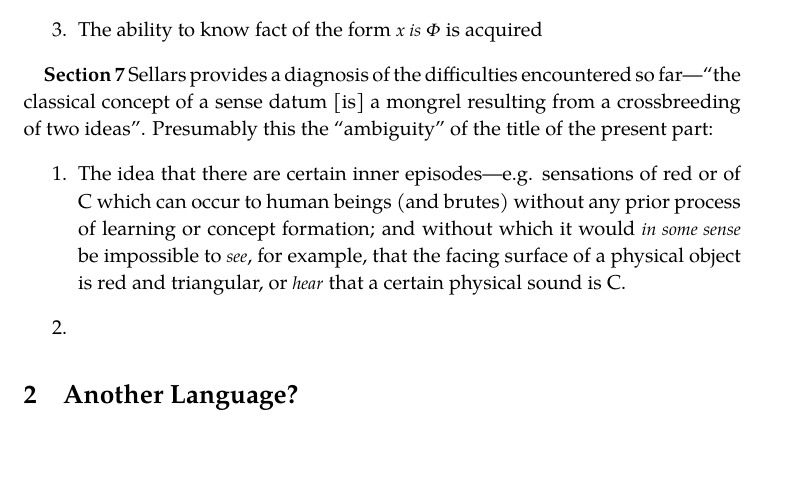
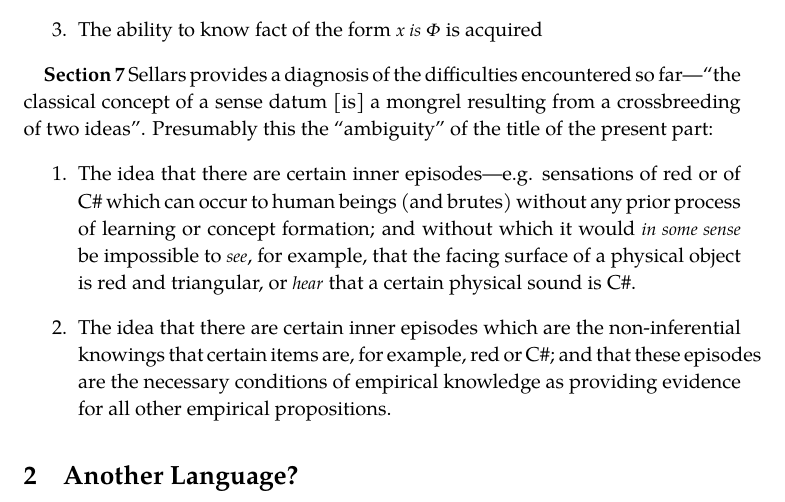
Before and after one commit to PhilGeek/epm, a LaTeX document (seminar_1/seminar_1.tex): part of page 4 of 4, cut so that both start at the same text, the shorter picture padded with empty space. Compiled offline with LuaLaTeX; a missing font is replaced by an installed copy or a similar font.

Commit message:
Completed list

```diff
--- a/seminar_1/seminar_1.tex
+++ b/seminar_1/seminar_1.tex
@@ -109,8 +109,8 @@ The second and third paragraphs raise the analogy between the myth of the given
 
 \textbf{Section 7} Sellars provides a diagnosis of the difficulties encountered so far---``the classical concept of a sense datum [is] a mongrel resulting from a crossbreeding of two ideas''. Presumably this the ``ambiguity'' of the title of the present part:
 \begin{enumerate}
-    \item The idea that there are certain inner episodes---e.g. sensations of red or of C# which can occur to human beings (and brutes) without any prior process of learning or concept formation; and without which it would \emph{in some sense} be impossible to \emph{see}, for example, that the facing surface of a physical object is red and triangular, or \emph{hear} that a certain physical sound is C#.
-    \item
+    \item The idea that there are certain inner episodes---e.g. sensations of red or of C\# which can occur to human beings (and brutes) without any prior process of learning or concept formation; and without which it would \emph{in some sense} be impossible to \emph{see}, for example, that the facing surface of a physical object is red and triangular, or \emph{hear} that a certain physical sound is C\#.
+    \item The idea that there are certain inner episodes which are the non-inferential knowings that certain items are, for example, red or C\#; and that these episodes are the necessary conditions of empirical knowledge as providing evidence for all other empirical propositions.
 \end{enumerate}
 
 % section an_ambiguity_in_sense_datum_theories (end)
```
Also changed, not shown: seminar_1/seminar_1.tex (2 more changed lines).
